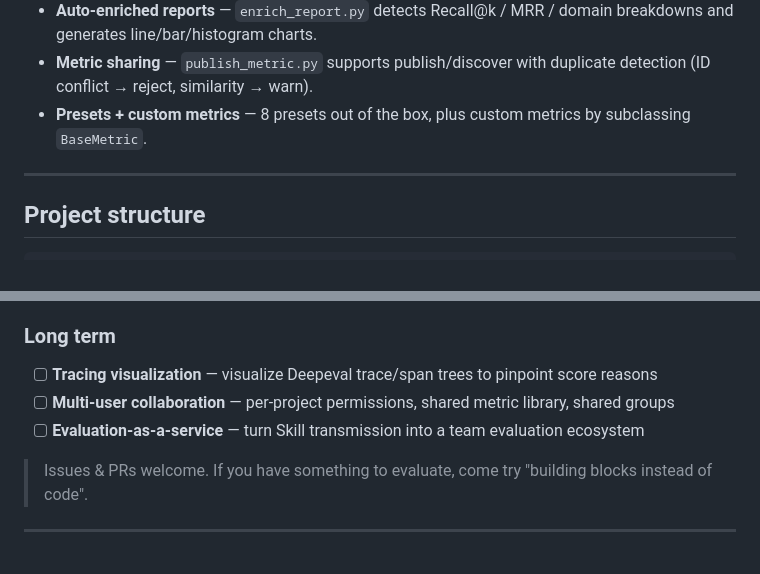
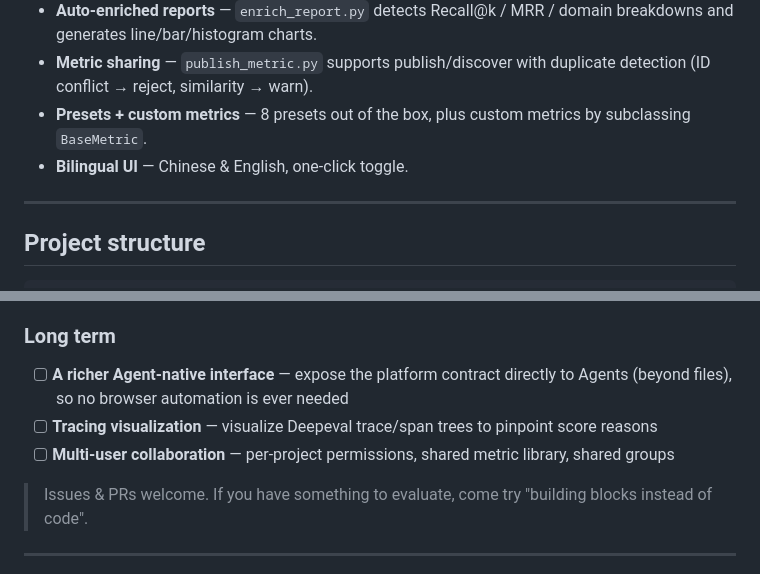
Before and after one commit to kacey-cui/evalforge, a Markdown page: README.md, 2 parts joined by grey strips. Drawn GitHub-style.

```diff
--- a/README.md
+++ b/README.md
@@ -78,6 +96,7 @@ Both drive the same JSON contracts (`METRIC_SCHEMA.md` / `REPORT_SCHEMA.md`) —
 - **Auto-enriched reports** — `enrich_report.py` detects Recall@k / MRR / domain breakdowns and generates line/bar/histogram charts.
 - **Metric sharing** — `publish_metric.py` supports publish/discover with duplicate detection (ID conflict → reject, similarity → warn).
 - **Presets + custom metrics** — 8 presets out of the box, plus custom metrics by subclassing `BaseMetric`.
+- **Bilingual UI** — Chinese & English, one-click toggle.
 
 ---
 
@@ -133,9 +152,9 @@ evalplatform/
 
 ### Long term
 
+- [ ] **A richer Agent-native interface** — expose the platform contract directly to Agents (beyond files), so no browser automation is ever needed
 - [ ] **Tracing visualization** — visualize Deepeval trace/span trees to pinpoint score reasons
 - [ ] **Multi-user collaboration** — per-project permissions, shared metric library, shared groups
-- [ ] **Evaluation-as-a-service** — turn Skill transmission into a team evaluation ecosystem
 
 > Issues & PRs welcome. If you have something to evaluate, come try "building blocks instead of code".
 
```
Also changed, not shown: other parts of README.md (+31 -13 lines), README.zh-CN.md (+33 -14 lines).
